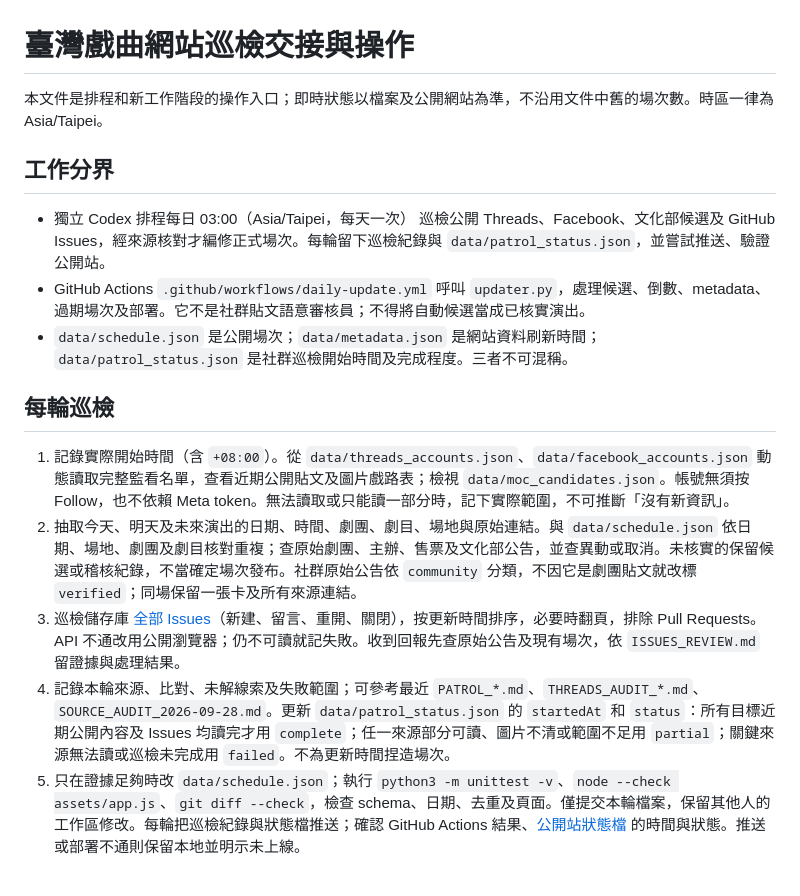
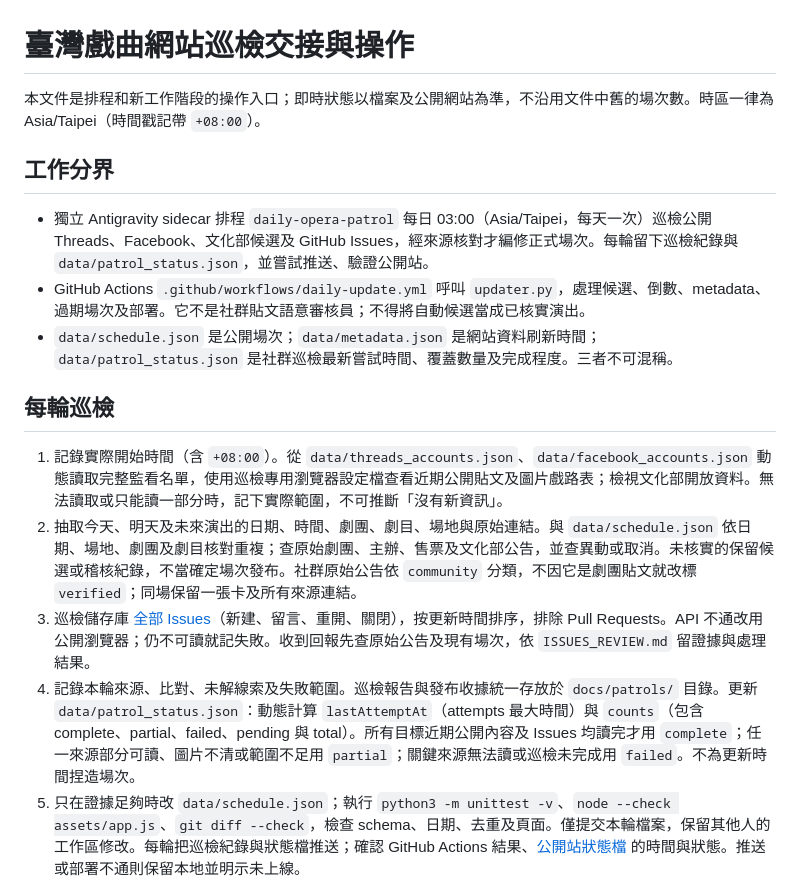
Before and after one commit to eric1810-tw/taiwan-opera-calendar, a Markdown page: PATROL_OPERATIONS.md, the part around one of its changes. Drawn GitHub-style.

```diff
--- a/PATROL_OPERATIONS.md
+++ b/PATROL_OPERATIONS.md
@@ -1,18 +1,18 @@
 # 臺灣戲曲網站巡檢交接與操作
 
-本文件是排程和新工作階段的操作入口；即時狀態以檔案及公開網站為準，不沿用文件中舊的場次數。時區一律為 Asia/Taipei。
+本文件是排程和新工作階段的操作入口；即時狀態以檔案及公開網站為準，不沿用文件中舊的場次數。時區一律為 Asia/Taipei（時間戳記帶 `+08:00`）。
 
 ## 工作分界
 
-- 獨立 Codex 排程每日 03:00（Asia/Taipei，每天一次） 巡檢公開 Threads、Facebook、文化部候選及 GitHub Issues，經來源核對才編修正式場次。每輪留下巡檢紀錄與 `data/patrol_status.json`，並嘗試推送、驗證公開站。
+- 獨立 Antigravity sidecar 排程 `daily-opera-patrol` 每日 03:00（Asia/Taipei，每天一次）巡檢公開 Threads、Facebook、文化部候選及 GitHub Issues，經來源核對才編修正式場次。每輪留下巡檢紀錄與 `data/patrol_status.json`，並嘗試推送、驗證公開站。
 - GitHub Actions `.github/workflows/daily-update.yml` 呼叫 `updater.py`，處理候選、倒數、metadata、過期場次及部署。它不是社群貼文語意審核員；不得將自動候選當成已核實演出。
-- `data/schedule.json` 是公開場次；`data/metadata.json` 是網站資料刷新時間；`data/patrol_status.json` 是社群巡檢開始時間及完成程度。三者不可混稱。
+- `data/schedule.json` 是公開場次；`data/metadata.json` 是網站資料刷新時間；`data/patrol_status.json` 是社群巡檢最新嘗試時間、覆蓋數量及完成程度。三者不可混稱。
 
 ## 每輪巡檢
 
-1. 記錄實際開始時間（含 `+08:00`）。從 `data/threads_accounts.json`、`data/facebook_accounts.json` 動態讀取完整監看名單，查看近期公開貼文及圖片戲路表；檢視 `data/moc_candidates.json`。帳號無須按 Follow，也不依賴 Meta token。無法讀取或只能讀一部分時，記下實際範圍，不可推斷「沒有新資訊」。
+1. 記錄實際開始時間（含 `+08:00`）。從 `data/threads_accounts.json`、`data/facebook_accounts.json` 動態讀取完整監看名單，使用巡檢專用瀏覽器設定檔查看近期公開貼文及圖片戲路表；檢視文化部開放資料。無法讀取或只能讀一部分時，記下實際範圍，不可推斷「沒有新資訊」。
 2. 抽取今天、明天及未來演出的日期、時間、劇團、劇目、場地與原始連結。與 `data/schedule.json` 依日期、場地、劇團及劇目核對重複；查原始劇團、主辦、售票及文化部公告，並查異動或取消。未核實的保留候選或稽核紀錄，不當確定場次發布。社群原始公告依 `community` 分類，不因它是劇團貼文就改標 `verified`；同場保留一張卡及所有來源連結。
-3. 巡檢儲存庫 [全部 Issues](https://github.com/eric1810-tw/taiwan-opera-calendar/issues?q=is%3Aissue+sort%3Aupdated-desc)（新建、留言、重開、關閉），按更新時間排序，必要時翻頁，排除 Pull Requests。API 不通改用公開瀏覽器；仍不可讀就記失敗。收到回報先查原始公告及現有場次，依 `ISSUES_REVIEW.md` 留證據與處理結果。
-4. 記錄本輪來源、比對、未解線索及失敗範圍；可參考最近 `PATROL_*.md`、`THREADS_AUDIT_*.md`、`SOURCE_AUDIT_2026-09-28.md`。更新 `data/patrol_status.json` 的 `startedAt` 和 `status`：所有目標近期公開內容及 Issues 均讀完才用 `complete`；任一來源部分可讀、圖片不清或範圍不足用 `partial`；關鍵來源無法讀或巡檢未完成用 `failed`。不為更新時間捏造場次。
+3. 巡檢儲存庫 [全部 Issues](https://github.com/eric1810-tw/taiwan-opera-calendar/issues?q=is%3Aissue+sort%3Aupdated-desc)（新建、留言、重開、關閉），按更新時間排序，排除 Pull Requests。API 不通改用公開瀏覽器；仍不可讀就記失敗。收到回報先查原始公告及現有場次，依 `ISSUES_REVIEW.md` 留證據與處理結果。
+4. 記錄本輪來源、比對、未解線索及失敗範圍。巡檢報告與發布收據統一存放於 `docs/patrols/` 目錄。更新 `data/patrol_status.json`：動態計算 `lastAttemptAt`（attempts 最大時間）與 `counts`（包含 complete、partial、failed、pending 與 total）。所有目標近期公開內容及 Issues 均讀完才用 `complete`；任一來源部分可讀、圖片不清或範圍不足用 `partial`；關鍵來源無法讀或巡檢未完成用 `failed`。不為更新時間捏造場次。
 5. 只在證據足夠時改 `data/schedule.json`；執行 `python3 -m unittest -v`、`node --check assets/app.js`、`git diff --check`，檢查 schema、日期、去重及頁面。僅提交本輪檔案，保留其他人的工作區修改。每輪把巡檢紀錄與狀態檔推送；確認 GitHub Actions 結果、[公開站狀態檔](https://eric1810-tw.github.io/taiwan-opera-calendar/data/patrol_status.json) 的時間與狀態。推送或部署不通則保留本地並明示未上線。
 
```
Also changed, not shown: other parts of PATROL_OPERATIONS.md (+19 -19 lines), AGENTS.md (added, +10 -0 lines).
